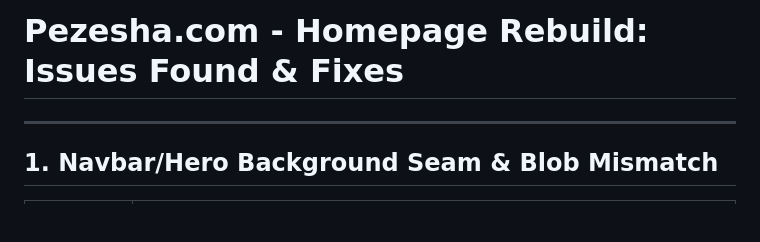
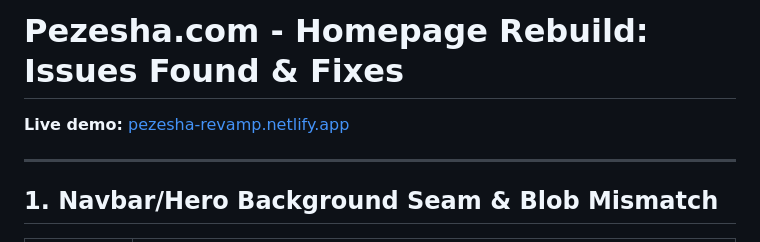
Before and after one commit to markbosire/pezesha-landing-page, a Markdown page: README.md, the part around the change. Drawn GitHub-style; blank space fills up the shorter version.

Commit message:
add live demo link to readme

```diff
--- a/README.md
+++ b/README.md
@@ -1,4 +1,6 @@
 # Pezesha.com - Homepage Rebuild: Issues Found & Fixes
+
+**Live demo:** [pezesha-revamp.netlify.app](https://pezesha-revamp.netlify.app/)
 
 ---
 
```
